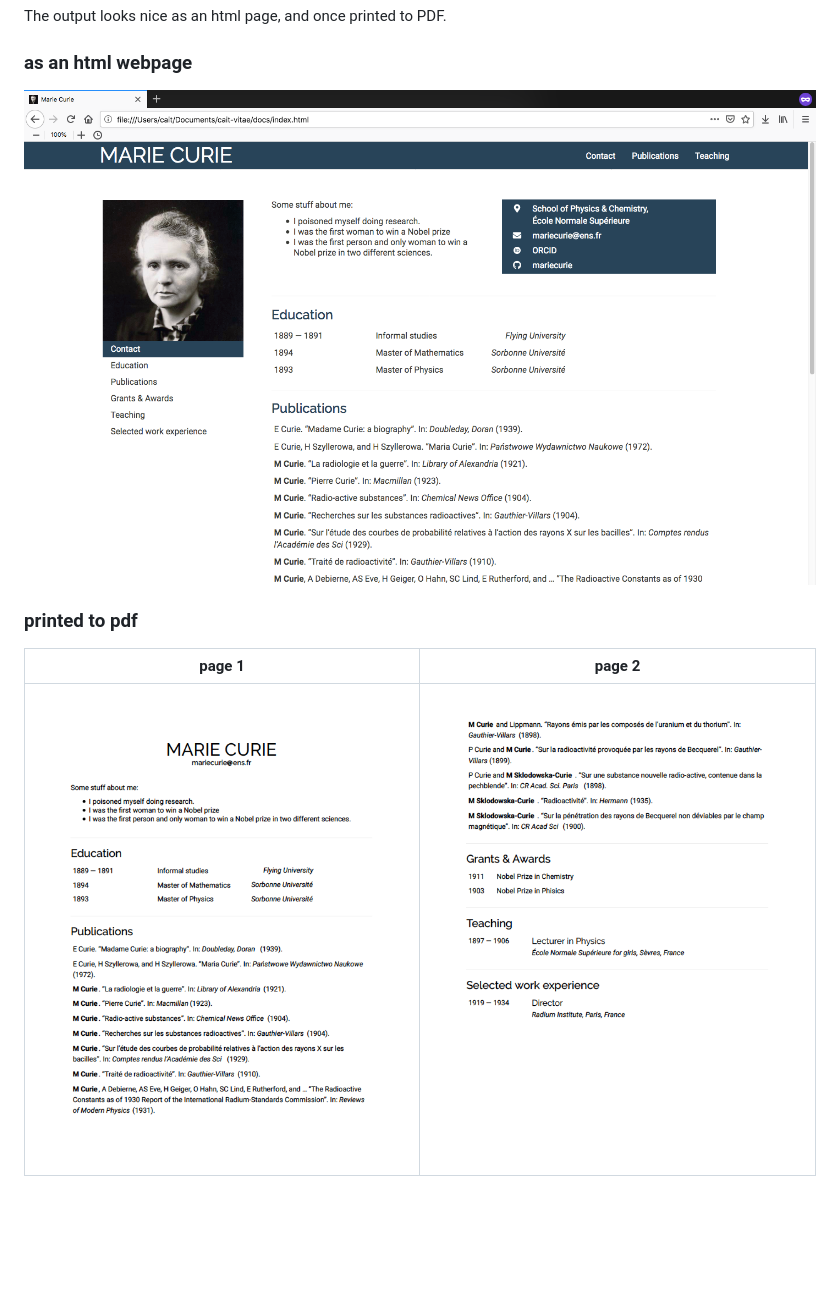
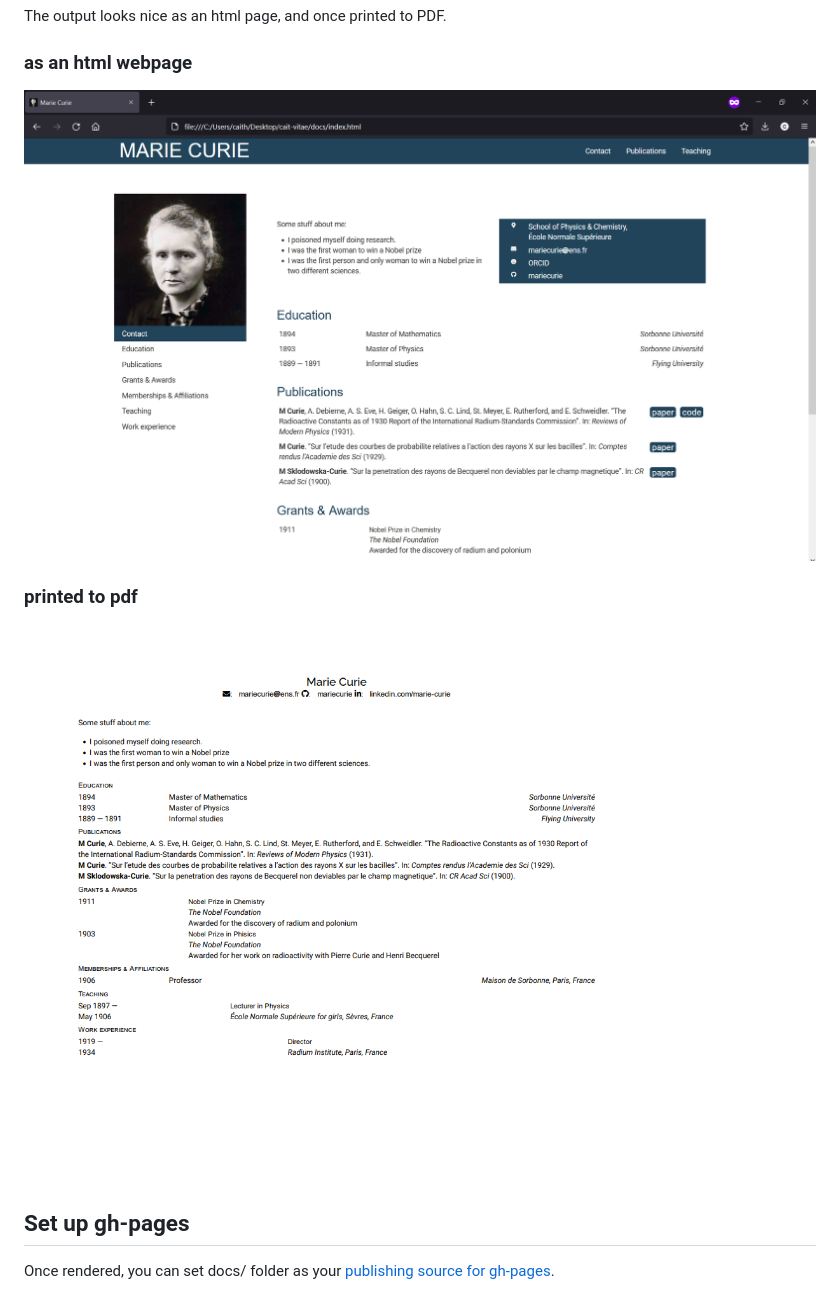
Before and after one commit to harrig12/cait-vitae, a Markdown page: README.md, the part around the change. Drawn GitHub-style; pictures changed too: files/html_snapshot.png, files/pdf_snapshot.png (added), files/pdf_snapshot1.png (deleted); blank space fills up the shorter version.

Commit message:
update preview examples, add example pdf

```diff
--- a/README.md
+++ b/README.md
@@ -60,6 +60,8 @@ The output looks nice as an html page, and once printed to PDF.
 
 ### printed to pdf
 
-page 1| page 2
-:-------------------------:|:-------------------------:
-![](files/pdf_snapshot1.png)  |  ![](files/pdf_snapshot2.png)
+![](files/pdf_snapshot.png)
+
+## Set up gh-pages
+
+Once rendered, you can set docs/ folder as your [publishing source for gh-pages](https://docs.github.com/en/pages/getting-started-with-github-pages/configuring-a-publishing-source-for-your-github-pages-site).
```
Also changed, not shown: 2 other files.
